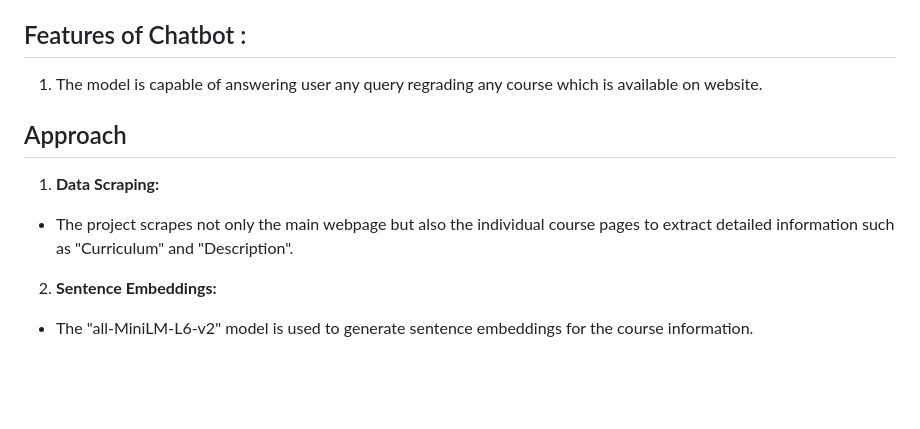
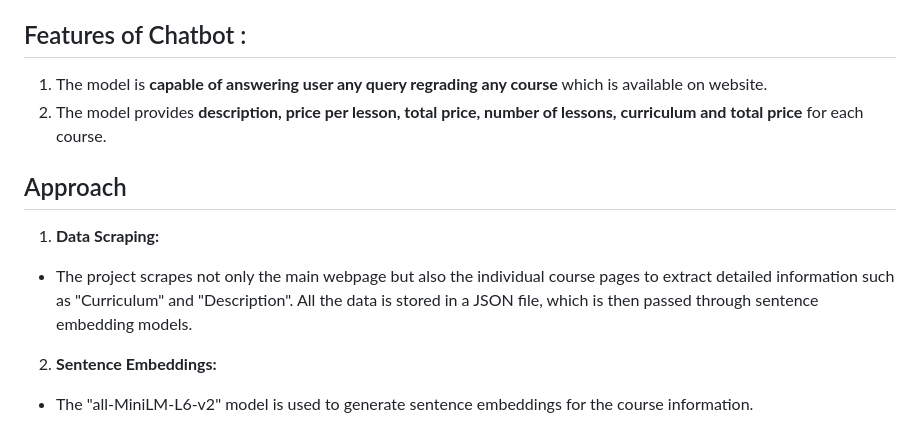
Before and after one commit to LaminarFlow24/Triluxo_Chatbot_Assignment, a Markdown page: readme.md, the part around the change. Rendered like a GitHub page; blank space fills up the shorter version.

```diff
--- a/readme.md
+++ b/readme.md
@@ -22,12 +22,13 @@ Your application should now be running. You can interact with the chatbot throug
 
 ## Features of Chatbot :
 
-1. The model is capable of answering user any query regrading any course which is available on website.
+1. The model is **capable of answering user any query regrading any course** which is available on website.
+2. The model provides **description, price per lesson, total price, number of lessons, curriculum and total price** for each course.
 
 ## Approach
 
 1. **Data Scraping:**
-- The project scrapes not only the main webpage but also the individual course pages to extract detailed information such as "Curriculum" and "Description".
+- The project scrapes not only the main webpage but also the individual course pages to extract detailed information such as "Curriculum" and "Description". All the data is stored in a JSON file, which is then passed through sentence embedding models.
 
 2. **Sentence Embeddings:**
 - The "all-MiniLM-L6-v2" model is used to generate sentence embeddings for the course information.
```
